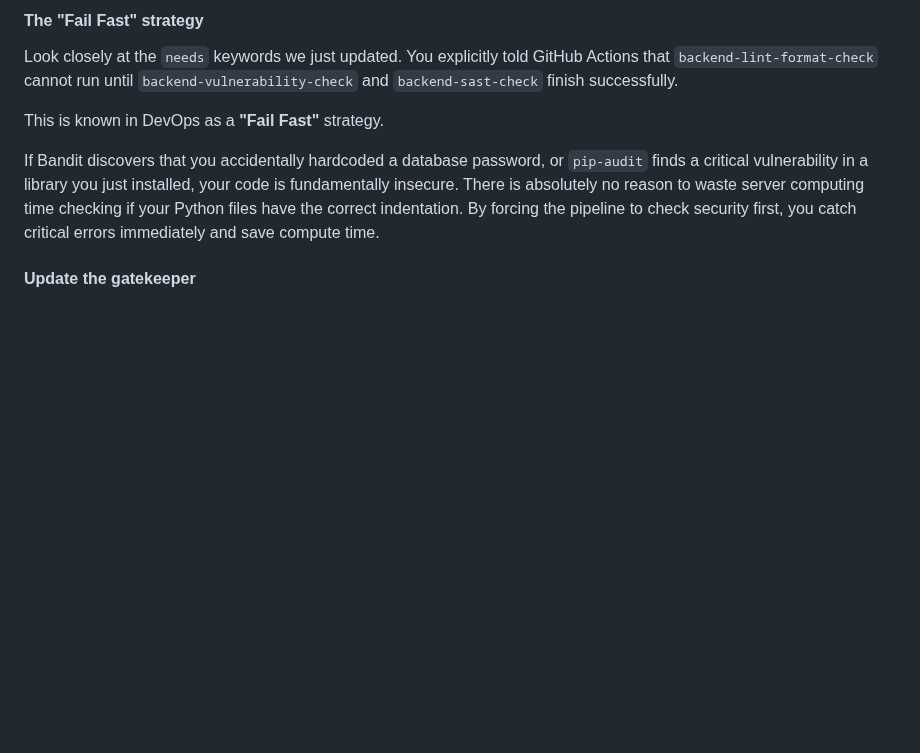
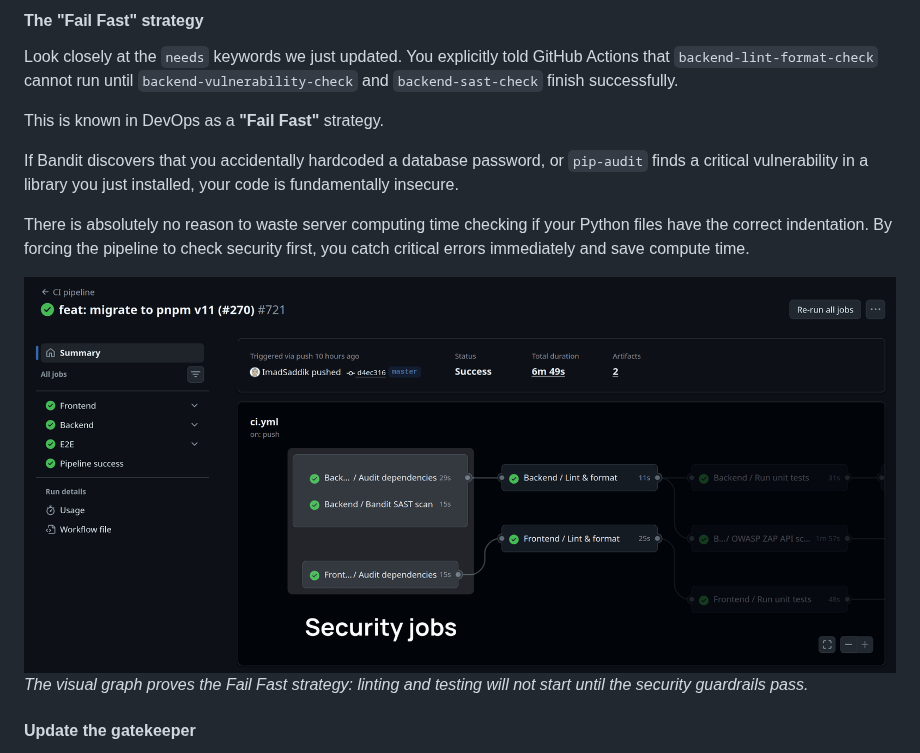
Before and after one commit to miraclaers/full-stack, a Markdown page: book/05_automation-pipeline.md, the part around the change. GitHub-like rendering; pictures changed too: book/images/5_3_3_fail_fast_graph.png (added); blank space fills up the shorter version.

Commit message:
docs(chapter5.3): add an image showing the Fail Fast strategy

```diff
--- a/book/05_automation-pipeline.md
+++ b/book/05_automation-pipeline.md
@@ -854,7 +854,12 @@ Look closely at the `needs` keywords we just updated. You explicitly told GitHub
 
 This is known in DevOps as a **"Fail Fast"** strategy.
 
-If Bandit discovers that you accidentally hardcoded a database password, or `pip-audit` finds a critical vulnerability in a library you just installed, your code is fundamentally insecure. There is absolutely no reason to waste server computing time checking if your Python files have the correct indentation. By forcing the pipeline to check security first, you catch critical errors immediately and save compute time.
+If Bandit discovers that you accidentally hardcoded a database password, or `pip-audit` finds a critical vulnerability in a library you just installed, your code is fundamentally insecure.
+
+There is absolutely no reason to waste server computing time checking if your Python files have the correct indentation. By forcing the pipeline to check security first, you catch critical errors immediately and save compute time.
+
+![Screenshot of the GitHub Actions visual workflow graph showing the three security jobs running first, with lines connecting them to the dependent linting jobs](./images/5_3_3_fail_fast_graph.png)
+_The visual graph proves the Fail Fast strategy: linting and testing will not start until the security guardrails pass._
 
 #### Update the gatekeeper
 
```
Also changed, not shown: 1 other file.
